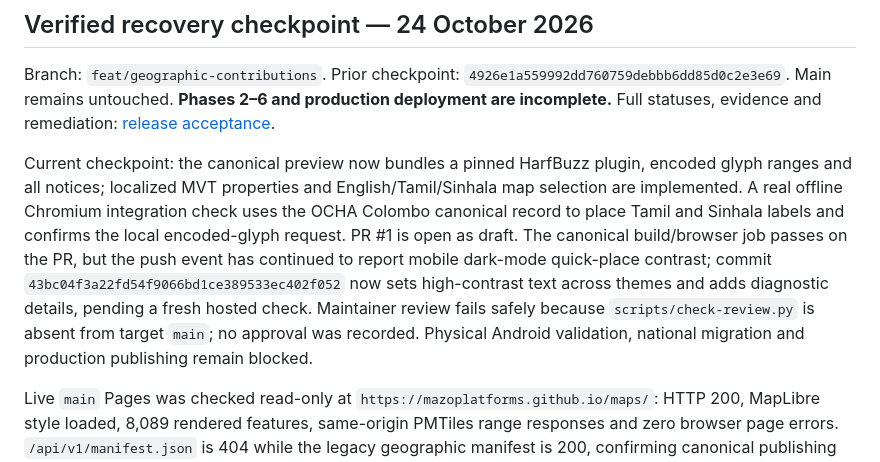
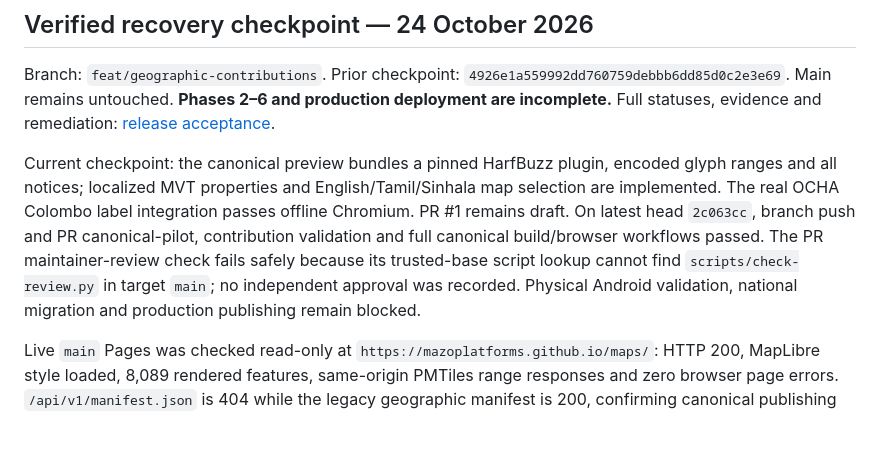
Before and after one commit to MazoPlatforms/maps, a Markdown page: docs/development-progress.md, the part around one of its changes. Drawn GitHub-style; blank space fills up the shorter version.

Commit message:
Record passing hosted map and contrast checks

```diff
--- a/docs/development-progress.md
+++ b/docs/development-progress.md
@@ -4,7 +4,7 @@
 
 Branch: `feat/geographic-contributions`. Prior checkpoint: `4926e1a559992dd760759debbb6dd85d0c2e3e69`. Main remains untouched. **Phases 2–6 and production deployment are incomplete.** Full statuses, evidence and remediation: [release acceptance](release-acceptance.md).
 
-Current checkpoint: the canonical preview now bundles a pinned HarfBuzz plugin, encoded glyph ranges and all notices; localized MVT properties and English/Tamil/Sinhala map selection are implemented. A real offline Chromium integration check uses the OCHA Colombo canonical record to place Tamil and Sinhala labels and confirms the local encoded-glyph request. PR #1 is open as draft. The canonical build/browser job passes on the PR, but the push event has continued to report mobile dark-mode quick-place contrast; commit `43bc04f3a22fd54f9066bd1ce389533ec402f052` now sets high-contrast text across themes and adds diagnostic details, pending a fresh hosted check. Maintainer review fails safely because `scripts/check-review.py` is absent from target `main`; no approval was recorded. Physical Android validation, national migration and production publishing remain blocked.
+Current checkpoint: the canonical preview bundles a pinned HarfBuzz plugin, encoded glyph ranges and all notices; localized MVT properties and English/Tamil/Sinhala map selection are implemented. The real OCHA Colombo label integration passes offline Chromium. PR #1 remains draft. On latest head `2c063cc`, branch push and PR canonical-pilot, contribution validation and full canonical build/browser workflows passed. The PR maintainer-review check fails safely because its trusted-base script lookup cannot find `scripts/check-review.py` in target `main`; no independent approval was recorded. Physical Android validation, national migration and production publishing remain blocked.
 
 Live `main` Pages was checked read-only at `https://mazoplatforms.github.io/maps/`: HTTP 200, MapLibre style loaded, 8,089 rendered features, same-origin PMTiles range responses and zero browser page errors. `/api/v1/manifest.json` is 404 while the legacy geographic manifest is 200, confirming canonical publishing has not been deployed. Evidence: `docs/verification/live-main-smoke.json`.
 
```
Also changed, not shown: other parts of docs/development-progress.md (+1 -1 lines), docs/release-acceptance.md (+1 -1 lines).
